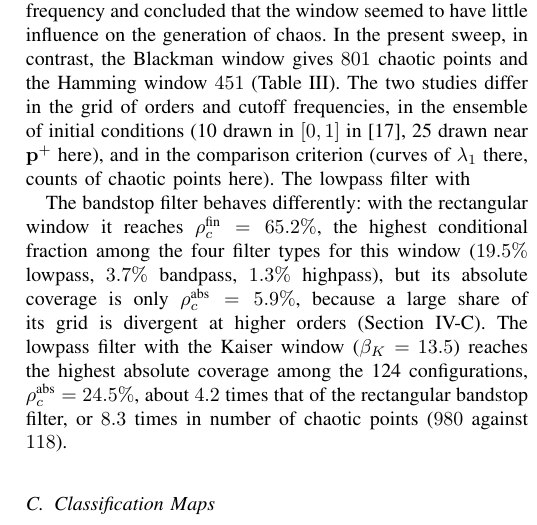
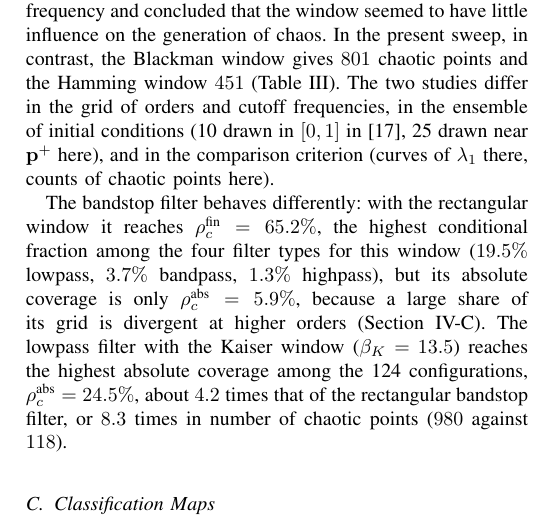
Before and after one commit to fesa-academic-projects/chaotic-pfc, a LaTeX paper (articles/jcis/article.tex): part of one column of page 9 of 13, cut so that both start at the same text. Compiled offline with pdfLaTeX.

Commit message:
fix(jcis): remove leftover fragment at the end of Subsection IV-B

```diff
--- a/articles/jcis/article.tex
+++ b/articles/jcis/article.tex
@@ -970,7 +970,7 @@ points and the Hamming window $451$ (Table~\ref{tab:ranking}). The two studies
 differ in the grid of orders and cutoff frequencies, in the ensemble of
 initial conditions (10 drawn in $[0,1]$ in~\cite{Borges2022sbrt}, 25 drawn
 near $\mathbf{p}^+$ here), and in the comparison criterion (curves of
-$\lambda_1$ there, counts of chaotic points here). The lowpass filter with
+$\lambda_1$ there, counts of chaotic points here).
 % [Item 23] ";" replaced by "."
 
 \begin{figure*}[!t]
```
Also changed, not shown: articles/jcis/article.pdf.
